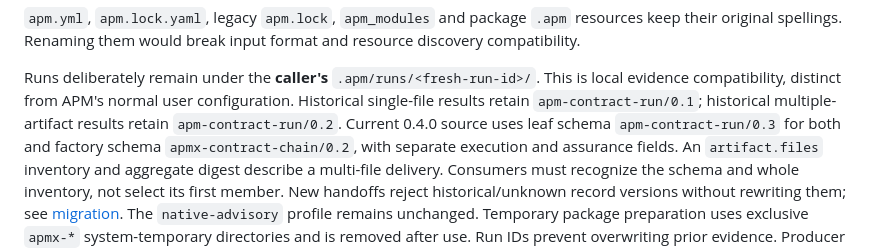
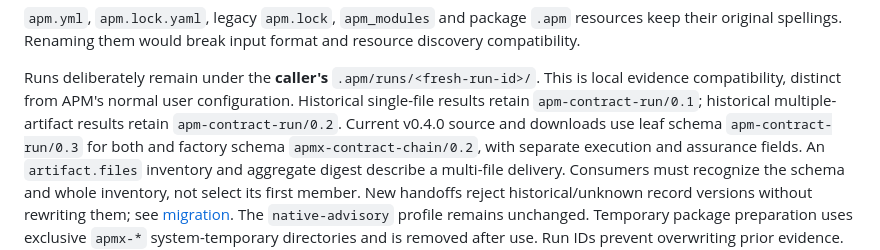
Before and after one commit to danielmeppiel/apmx, a Markdown page: docs/source-origin.md, the part around the change. Rendered like a GitHub page.

Commit message:
docs: align v0.4.0 release wording
Co-authored-by: Copilot App <223556219+Copilot@users.noreply.github.com>

```diff
--- a/docs/source-origin.md
+++ b/docs/source-origin.md
@@ -330,8 +330,8 @@ and resource discovery compatibility.
 Runs deliberately remain under the **caller's** `.apm/runs/<fresh-run-id>/`.
 This is local evidence compatibility, distinct from APM's normal user configuration.
 Historical single-file results retain `apm-contract-run/0.1`; historical
-multiple-artifact results retain `apm-contract-run/0.2`. Current 0.4.0 source
-uses leaf schema `apm-contract-run/0.3` for both and factory schema
+multiple-artifact results retain `apm-contract-run/0.2`. Current v0.4.0 source
+and downloads use leaf schema `apm-contract-run/0.3` for both and factory schema
 `apmx-contract-chain/0.2`, with separate execution and assurance fields.
 An `artifact.files` inventory and aggregate digest describe a multi-file delivery.
 Consumers must recognize the schema and whole inventory, not select its first
```
Also changed, not shown: examples/contracts/README.md (+1 -1 lines).
